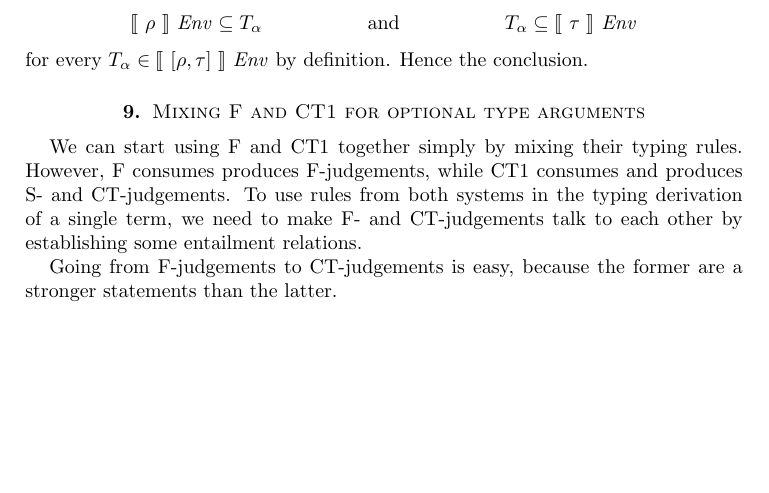
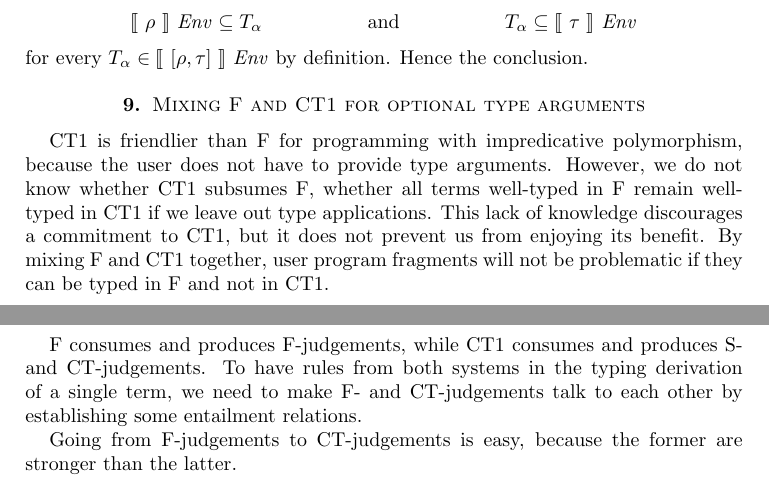
Before and after one commit to yfcai/ef, a LaTeX paper (paper/master.tex): part of page 14 of 15 before the commit and two parts of pages 14 and 15 of 15 after it, the two joined at a grey line, cut so that both start at the same text, the shorter picture padded with empty space. Compiled offline with pdfLaTeX.

Commit message:
motivate using F and CT1 together, simplify things

```diff
--- a/paper/master.tex
+++ b/paper/master.tex
@@ -1142,15 +1143,23 @@ Hence the conclusion.
 
 \section{Mixing F and CT1 for optional type arguments}
 
-We can start using F and CT1 together simply by mixing their
-typing rules. However, F consumes produces F-judgements, while
-CT1 consumes and produces S- and CT-judgements. To use rules from
-both systems in the typing derivation of a single term, we need
-to make F- and CT-judgements talk to each other by establishing
-some entailment relations.
+CT1 is friendlier than F for programming with impredicative
+polymorphism, because the user does not have to provide type
+arguments. However, we do not know whether CT1 subsumes F,
+whether all terms well-typed in F remain well-typed in CT1 if we
+leave out type applications. This lack of knowledge discourages a
+commitment to CT1, but it does not prevent us from enjoying its
+benefit. By mixing F and CT1 together, user program fragments
+will not be problematic if they can be typed in F and not in CT1.
+
+F consumes and produces F-judgements, while CT1 consumes and
+produces S- and CT-judgements. To have rules from both systems in
+the typing derivation of a single term, we need to make F- and
+CT-judgements talk to each other by establishing some entailment
+relations.
 
 Going from F-judgements to CT-judgements is easy, because the
-former are a stronger statements than the latter.
+former are stronger than the latter.
 
 \infrule[CT-F]
 {\Gamma\vdash t : \sigma}
```
Also changed, not shown: paper/master.tex (33 more changed lines).
